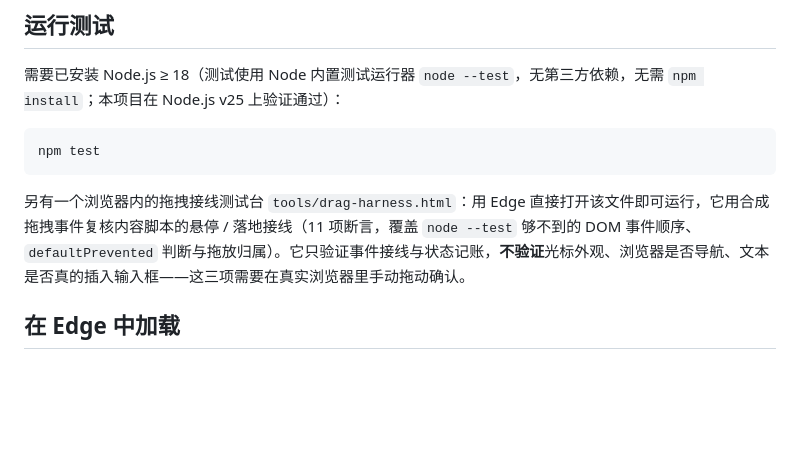
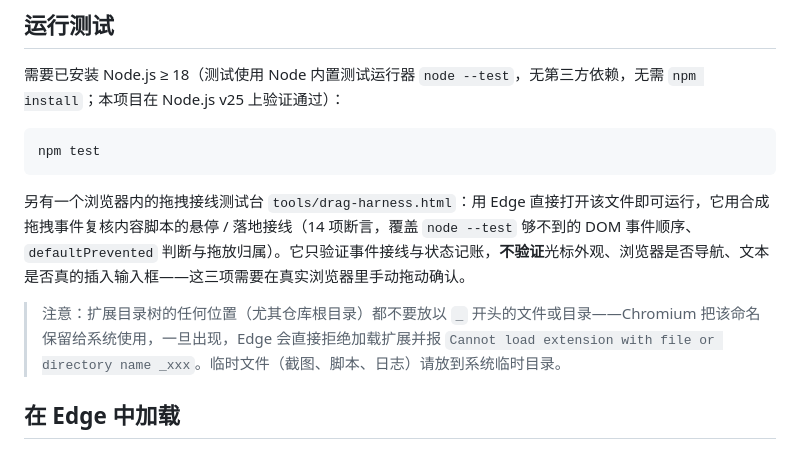
Before and after one commit to godson321/link-tabs, a Markdown page: README.md, the part around the change. Drawn GitHub-style; blank space fills up the shorter version.

Commit message:
docs: warn against reserved underscore names in the extension tree
A temporary screenshot left in the repository root made Edge refuse to load
the extension ("Cannot load extension with file or directory name _verify.png").
Chromium reserves that naming throughout the packaged tree, so document the
rule and where temporary files belong, and correct the harness assertion
count to the current 14.

Co-Authored-By: Claude Fable 5 <noreply@anthropic.com>

````diff
--- a/README.md
+++ b/README.md
@@ -73,7 +73,9 @@
 npm test
 ```
 
-另有一个浏览器内的拖拽接线测试台 `tools/drag-harness.html`：用 Edge 直接打开该文件即可运行，它用合成拖拽事件复核内容脚本的悬停 / 落地接线（11 项断言，覆盖 `node --test` 够不到的 DOM 事件顺序、`defaultPrevented` 判断与拖放归属）。它只验证事件接线与状态记账，**不验证**光标外观、浏览器是否导航、文本是否真的插入输入框——这三项需要在真实浏览器里手动拖动确认。
+另有一个浏览器内的拖拽接线测试台 `tools/drag-harness.html`：用 Edge 直接打开该文件即可运行，它用合成拖拽事件复核内容脚本的悬停 / 落地接线（14 项断言，覆盖 `node --test` 够不到的 DOM 事件顺序、`defaultPrevented` 判断与拖放归属）。它只验证事件接线与状态记账，**不验证**光标外观、浏览器是否导航、文本是否真的插入输入框——这三项需要在真实浏览器里手动拖动确认。
+
+> 注意：扩展目录树的任何位置（尤其仓库根目录）都不要放以 `_` 开头的文件或目录——Chromium 把该命名保留给系统使用，一旦出现，Edge 会直接拒绝加载扩展并报 `Cannot load extension with file or directory name _xxx`。临时文件（截图、脚本、日志）请放到系统临时目录。
 
 ## 在 Edge 中加载
 
````
